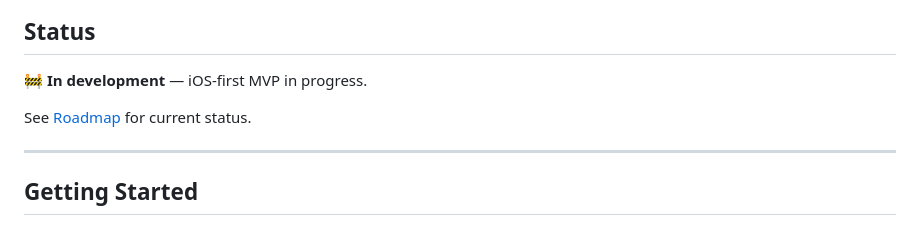
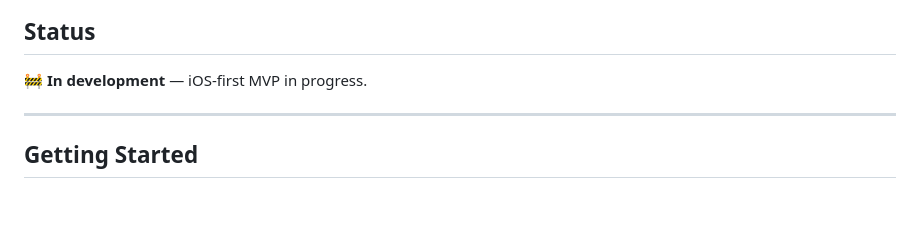
Before and after one commit to luvi-team/luvi-app, a Markdown page: README.md, the part around the change. Rendered like a GitHub page; blank space fills up the shorter version.

Commit message:
docs: remove roadmap link from README (#115)
Remove link to internal roadmap.md to prevent exposing
sensitive sprint planning and business strategy details.

🤖 Generated with [Claude Code](https://claude.com/claude-code)

Co-authored-by: Claude Opus 4.5 <noreply@anthropic.com>

```diff
--- a/README.md
+++ b/README.md
@@ -60,8 +60,6 @@ LUVI helps women (primarily in their 20s–50s, open to all adults) better under
 
 🚧 **In development** — iOS-first MVP in progress.
 
-See [Roadmap](docs/product/roadmap.md) for current status.
-
 ---
 
 ## Getting Started
```
